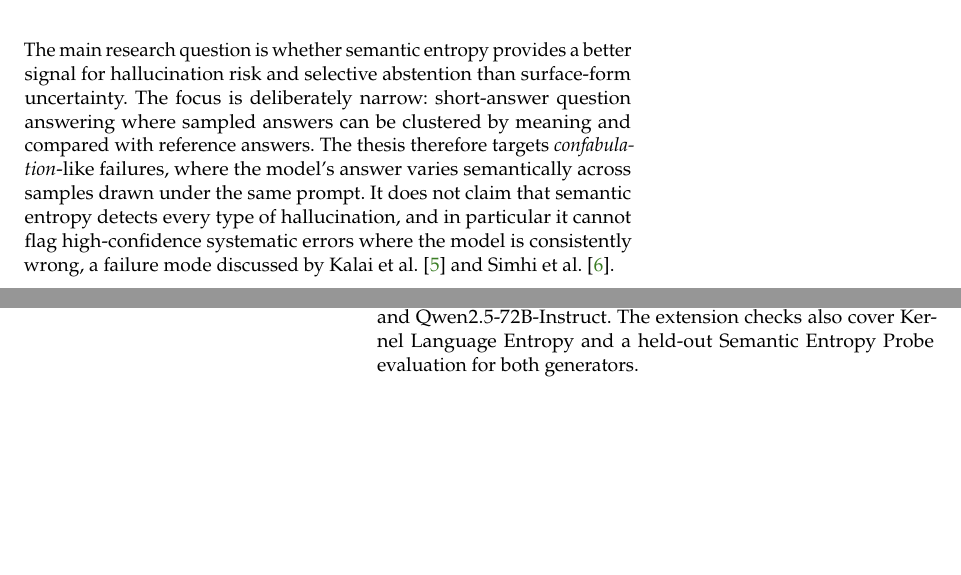
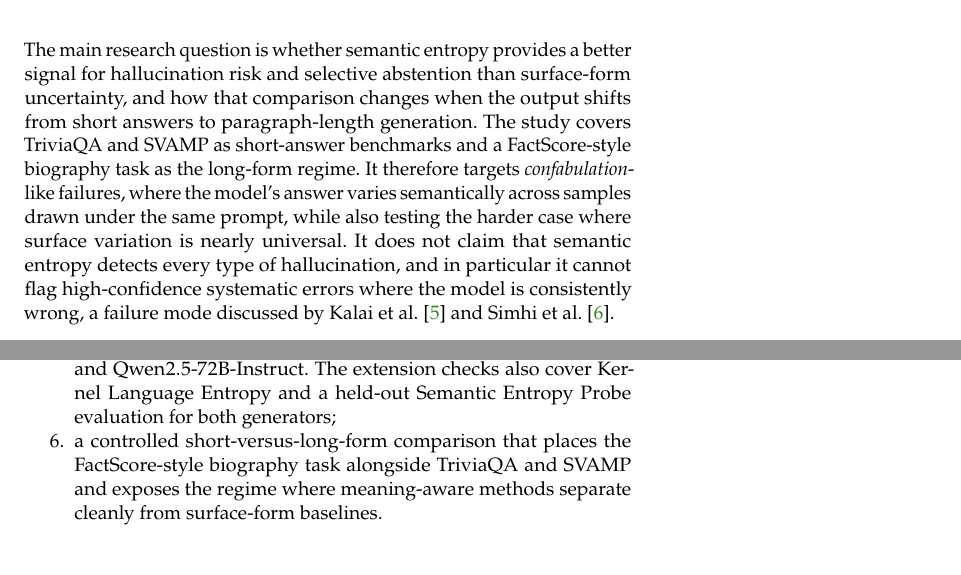
Before and after one commit to D3prave/thesis, a LaTeX thesis (thesis/main.tex, which reads thesis/chapters/01_introduction.tex): two parts of pages 11 and 12 of 33 before the commit and two parts of pages 11 and 13 of 33 after it, joined at a grey line, cut so that both start at the same text, the shorter picture padded with empty space. Compiled offline with pdfLaTeX.

Commit message:
Finalize corrected semantic entropy results

```diff
--- a/thesis/chapters/01_introduction.tex
+++ b/thesis/chapters/01_introduction.tex
@@ -46,14 +46,17 @@ how reliably it works in that setting.
 
 The main research question is whether semantic entropy provides a
 better signal for hallucination risk and selective abstention than
-surface-form uncertainty. The focus is deliberately narrow:
-short-answer question answering where sampled answers can be clustered
-by meaning and compared with reference answers. The thesis therefore
+surface-form uncertainty, and how that comparison changes when the
+output shifts from short answers to paragraph-length generation. The
+study covers TriviaQA and SVAMP as short-answer benchmarks and a
+FactScore-style biography task as the long-form regime. It therefore
 targets \emph{confabulation}-like failures, where the model's answer
-varies semantically across samples drawn under the same prompt. It does
-not claim that semantic entropy detects every type of hallucination, and
-in particular it cannot flag high-confidence systematic errors where
-the model is consistently wrong, a failure mode discussed by
+varies semantically across samples drawn under the same prompt, while
+also testing the harder case where surface variation is nearly
+universal. It does not claim that semantic entropy detects every type
+of hallucination, and in particular it cannot flag high-confidence
+systematic errors where the model is consistently wrong, a failure
+mode discussed by
 Kalai et al.~\cite{kalai_why_language_models_hallucinate_2025} and
 Simhi et al.~\cite{simhi_choke_2025}.
 
@@ -123,7 +128,11 @@ evaluation, and scope choices:
     completed posthoc semantic-judge sensitivity checks using
     DeBERTa-v3-large and Qwen2.5-72B-Instruct.
     The extension checks also cover Kernel Language Entropy and a
-    held-out Semantic Entropy Probe evaluation for both generators.
+    held-out Semantic Entropy Probe evaluation for both generators;
+  \item a controlled short-versus-long-form comparison that places the
+    FactScore-style biography task alongside TriviaQA and SVAMP and
+    exposes the regime where meaning-aware methods separate cleanly from
+    surface-form baselines.
 \end{enumerate}
 
 \section{Thesis Structure}
```
Also changed, not shown: thesis/frontmatter/abstract.tex (+3 -1 lines), README.md, thesis/chapters/01_introduction.tex (10 more changed lines).
